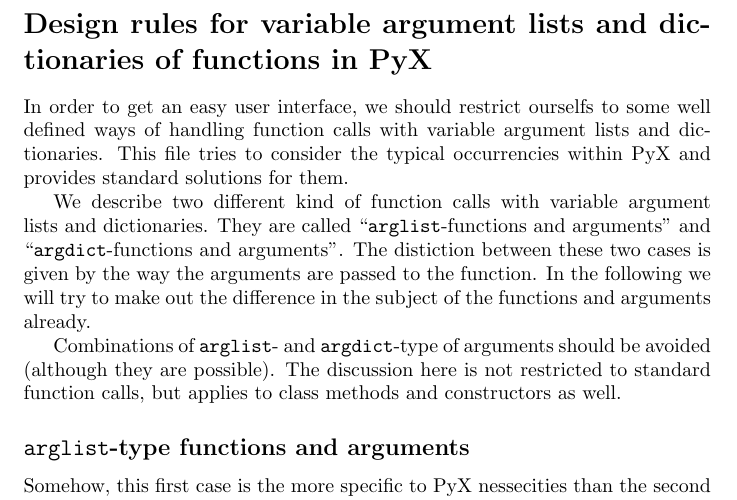
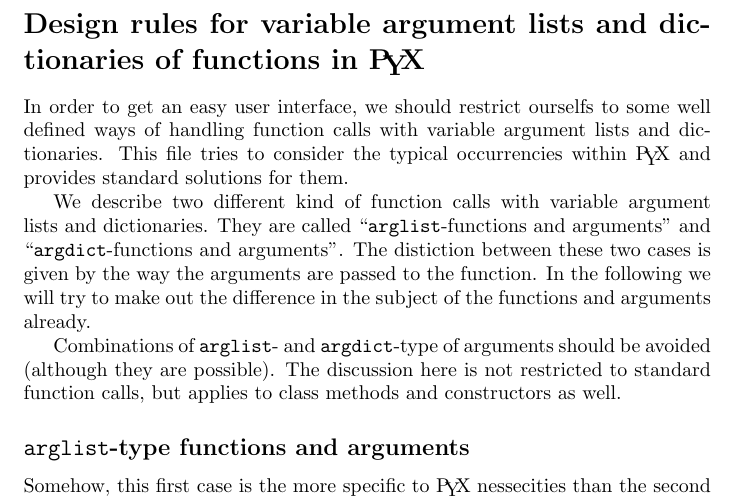
Before and after one commit to pyx-project/pyx, a LaTeX document (design/arg.tex, which reads design/pyx.sty): part of page 1 of 3, cut so that both start at the same text. Compiled offline with pdfLaTeX.

Commit message:
*** empty log message ***

```diff
--- a/design/arg.tex
+++ b/design/arg.tex
@@ -1,14 +1,15 @@
 % $Header$
 %
 \documentclass{article}
+\usepackage{pyx}
 \begin{document}
 \section*{Design rules for variable argument lists and dictionaries
-of functions in PyX}
+of functions in \PyX}
 
 In order to get an easy user interface, we should restrict ourselfs to
 some well defined ways of handling function calls with variable
 argument lists and dictionaries. This file tries to consider the
-typical occurrencies within PyX and provides standard solutions for
+typical occurrencies within \PyX{} and provides standard solutions for
 them.
 
 We describe two different kind of function calls with variable
@@ -26,7 +27,7 @@ methods and constructors as well.
 
 \subsection*{\texttt{arglist}-type functions and arguments}
 
-Somehow, this first case is the more specific to PyX nessecities than
+Somehow, this first case is the more specific to \PyX{} nessecities than
 the second one. Let's first consider an example:
 
 \begin{verbatim}
--- /dev/null
+++ b/design/pyx.sty
@@ -0,0 +1 @@
+\def\PyX{P\kern-.25em\lower.5ex\hbox{Y}\kern-.2em X}
```
